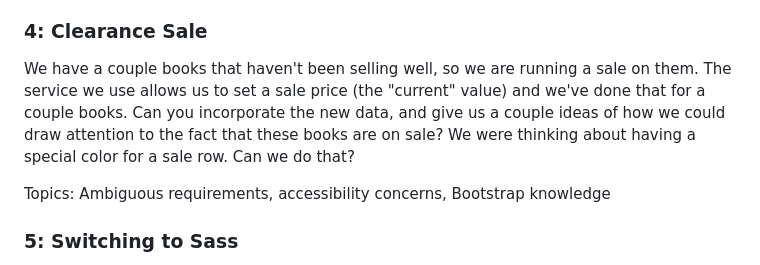
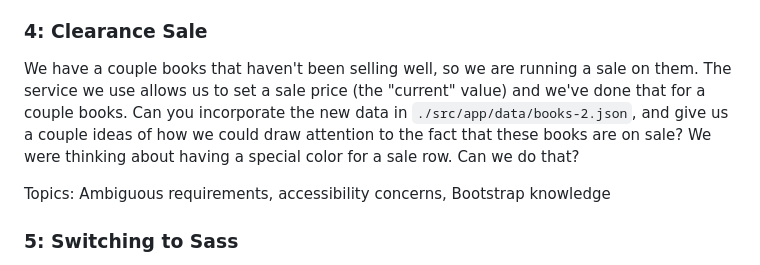
Before and after one commit to nathanhinish/coding-challenges, a Markdown page: handmade-childrens-books/README.md, the part around the change. GitHub-like rendering.

Commit message:
docs: add reference to json data

```diff
--- a/handmade-childrens-books/README.md
+++ b/handmade-childrens-books/README.md
@@ -71,10 +71,10 @@ Topics: Ingesting API, local state
 
 We have a couple books that haven't been selling well, so we are running a sale
 on them. The service we use allows us to set a sale price (the "current" value)
-and we've done that for a couple books. Can you incorporate the new data, and
-give us a couple ideas of how we could draw attention to the fact that these books
-are on sale? We were thinking about having a special color for a sale row. Can we
-do that?
+and we've done that for a couple books. Can you incorporate the new data in
+`./src/app/data/books-2.json`, and give us a couple ideas of how we could draw
+attention to the fact that these books are on sale? We were thinking about having
+a special color for a sale row. Can we do that?
 
 Topics: Ambiguous requirements, accessibility concerns, Bootstrap knowledge
 
```
